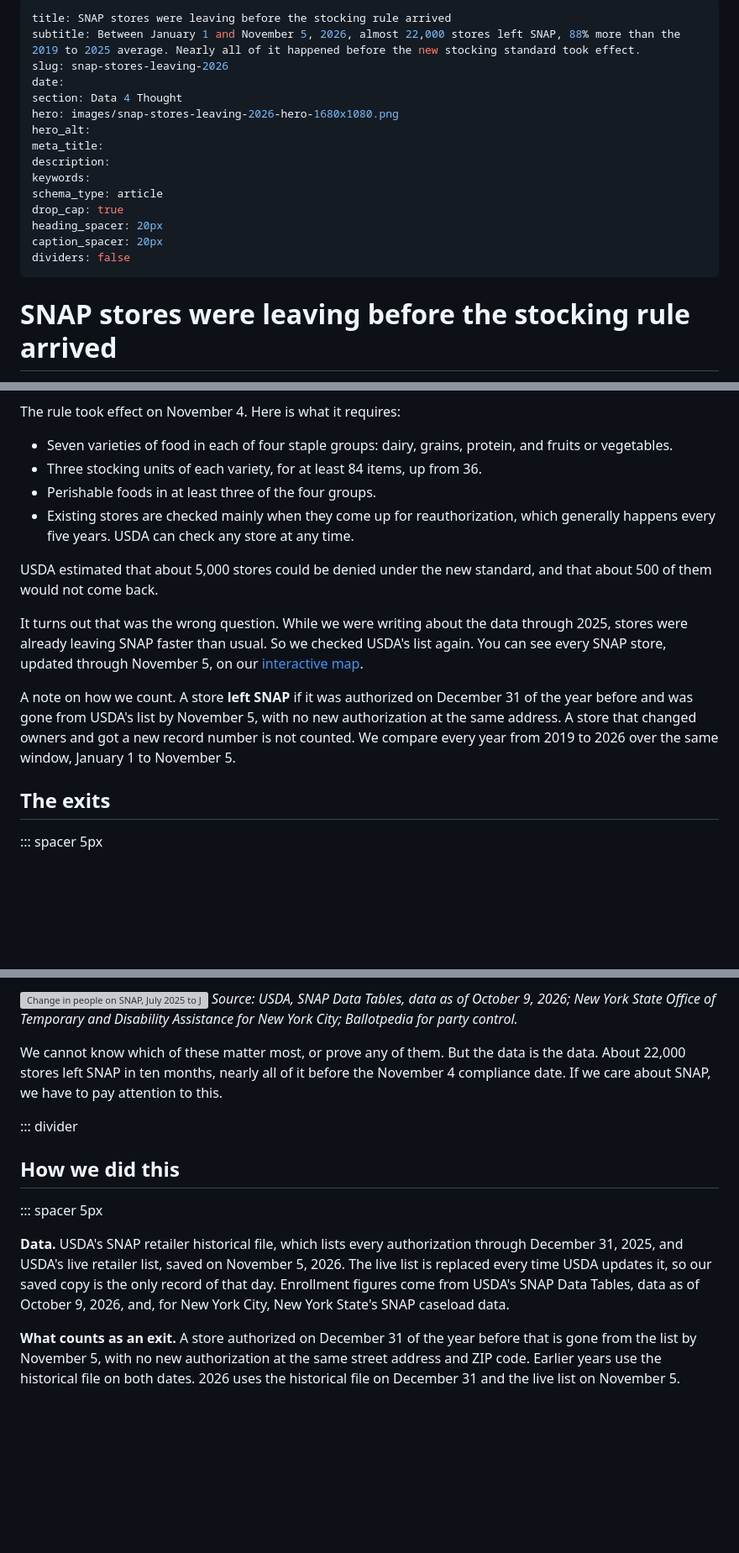
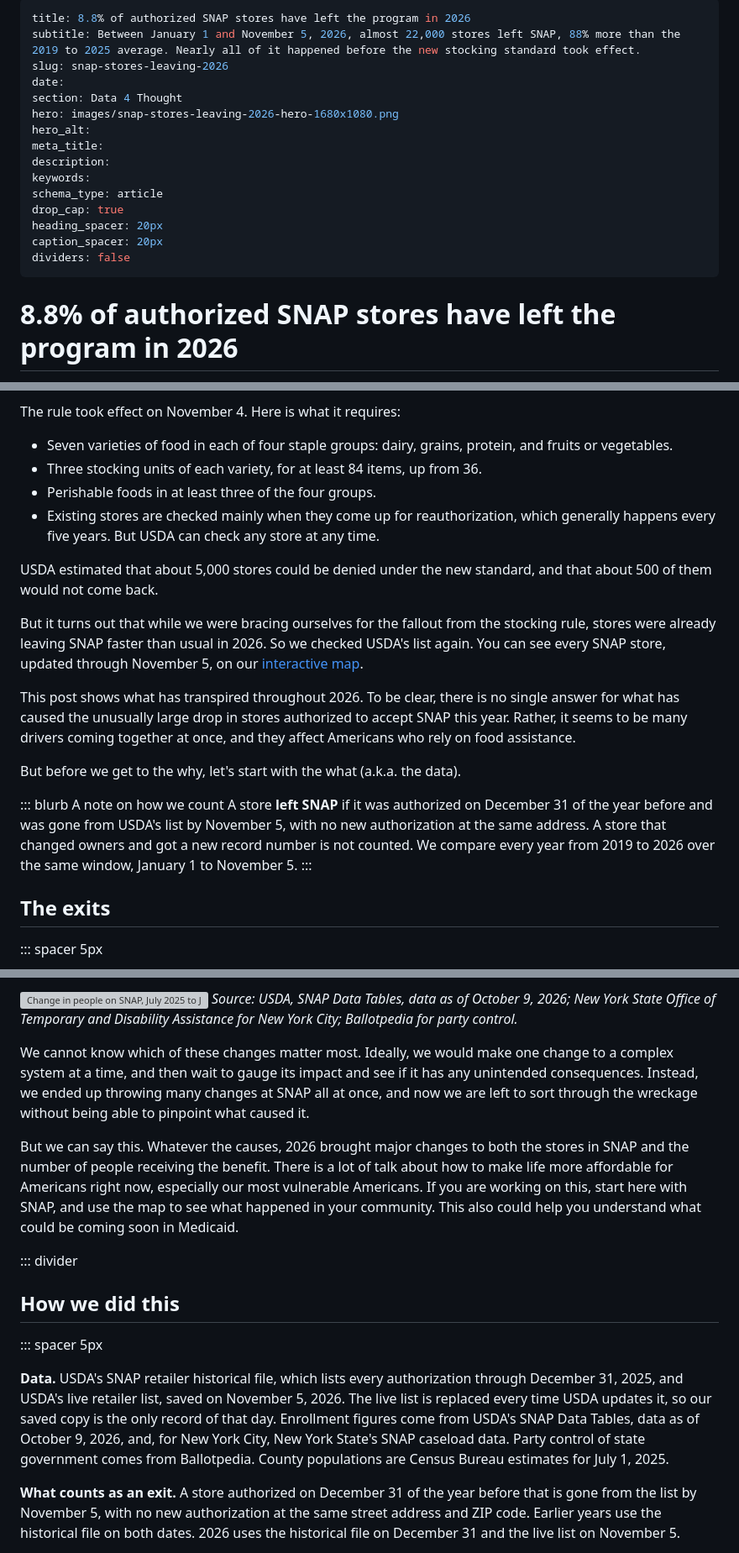
Before and after one commit to Data4ThePeople/SNAP_Locations, a Markdown page: posts/snap-stores-leaving-2026/POST.md, 3 parts joined by grey strips. Shown at 84% size. Drawn GitHub-style; blank space fills up the shorter version; grey boxes are pictures that could not be loaded.

Commit message:
snap-stores-leaving-2026: 2b edits, Eric's and the look-over
Co-Authored-By: Claude Opus 5.5 <noreply@anthropic.com>

```diff
--- a/posts/snap-stores-leaving-2026/POST.md
+++ b/posts/snap-stores-leaving-2026/POST.md
@@ -1,5 +1,5 @@
 ---
-title: SNAP stores were leaving before the stocking rule arrived
+title: 8.8% of authorized SNAP stores have left the program in 2026
 subtitle: Between January 1 and November 5, 2026, almost 22,000 stores left SNAP, 88% more than the 2019 to 2025 average. Nearly all of it happened before the new stocking standard took effect.
 slug: snap-stores-leaving-2026
 date:
@@ -16,5 +16,5 @@ caption_spacer: 20px
 dividers: false
 ---
 
-# SNAP stores were leaving before the stocking rule arrived
+# 8.8% of authorized SNAP stores have left the program in 2026
 
@@ -25,13 +25,19 @@ The rule took effect on November 4. Here is what it requires:
 - Seven varieties of food in each of four staple groups: dairy, grains, protein, and fruits or vegetables.
 - Three stocking units of each variety, for at least 84 items, up from 36.
 - Perishable foods in at least three of the four groups.
-- Existing stores are checked mainly when they come up for reauthorization, which generally happens every five years. USDA can check any store at any time.
+- Existing stores are checked mainly when they come up for reauthorization, which generally happens every five years. But USDA can check any store at any time.
 
 USDA estimated that about 5,000 stores could be denied under the new standard, and that about 500 of them would not come back.
 
-It turns out that was the wrong question. While we were writing about the data through 2025, stores were already leaving SNAP faster than usual. So we checked USDA's list again. You can see every SNAP store, updated through November 5, on our [interactive map](https://data4thepeople.github.io/SNAP_Locations/dist/snap-map.html).
+But it turns out that while we were bracing ourselves for the fallout from the stocking rule, stores were already leaving SNAP faster than usual in 2026. So we checked USDA's list again. You can see every SNAP store, updated through November 5, on our [interactive map](https://data4thepeople.github.io/SNAP_Locations/dist/snap-map.html).
 
-A note on how we count. A store **left SNAP** if it was authorized on December 31 of the year before and was gone from USDA's list by November 5, with no new authorization at the same address. A store that changed owners and got a new record number is not counted. We compare every year from 2019 to 2026 over the same window, January 1 to November 5.
+This post shows what has transpired throughout 2026. To be clear, there is no single answer for what has caused the unusually large drop in stores authorized to accept SNAP this year. Rather, it seems to be many drivers coming together at once, and they affect Americans who rely on food assistance.
+
+But before we get to the why, let's start with the what (a.k.a. the data).
+
+::: blurb A note on how we count
+A store **left SNAP** if it was authorized on December 31 of the year before and was gone from USDA's list by November 5, with no new authorization at the same address. A store that changed owners and got a new record number is not counted. We compare every year from 2019 to 2026 over the same window, January 1 to November 5.
+:::
 
 ## The exits
 
@@ -126,7 +132,9 @@ The next chart shows the change in enrollment from July 2025 to July 2026, by wh
 ![Change in people on SNAP, July 2025 to July 2026](images/11-enrollment-change.png)
 *Source: USDA, SNAP Data Tables, data as of October 9, 2026; New York State Office of Temporary and Disability Assistance for New York City; Ballotpedia for party control.*
 
-We cannot know which of these matter most, or prove any of them. But the data is the data. About 22,000 stores left SNAP in ten months, nearly all of it before the November 4 compliance date. If we care about SNAP, we have to pay attention to this.
+We cannot know which of these changes matter most. Ideally, we would make one change to a complex system at a time, and then wait to gauge its impact and see if it has any unintended consequences. Instead, we ended up throwing many changes at SNAP all at once, and now we are left to sort through the wreckage without being able to pinpoint what caused it.
+
+But we can say this. Whatever the causes, 2026 brought major changes to both the stores in SNAP and the number of people receiving the benefit. There is a lot of talk about how to make life more affordable for Americans right now, especially our most vulnerable Americans. If you are working on this, start here with SNAP, and use the map to see what happened in your community. This also could help you understand what could be coming soon in Medicaid.
 
 ::: divider
 
@@ -134,7 +142,7 @@ We cannot know which of these matter most, or prove any of them. But the data is
 
 ::: spacer 5px
 
-**Data.** USDA's SNAP retailer historical file, which lists every authorization through December 31, 2025, and USDA's live retailer list, saved on November 5, 2026. The live list is replaced every time USDA updates it, so our saved copy is the only record of that day. Enrollment figures come from USDA's SNAP Data Tables, data as of October 9, 2026, and, for New York City, New York State's SNAP caseload data.
+**Data.** USDA's SNAP retailer historical file, which lists every authorization through December 31, 2025, and USDA's live retailer list, saved on November 5, 2026. The live list is replaced every time USDA updates it, so our saved copy is the only record of that day. Enrollment figures come from USDA's SNAP Data Tables, data as of October 9, 2026, and, for New York City, New York State's SNAP caseload data. Party control of state government comes from Ballotpedia. County populations are Census Bureau estimates for July 1, 2025.
 
 **What counts as an exit.** A store authorized on December 31 of the year before that is gone from the list by November 5, with no new authorization at the same street address and ZIP code. Earlier years use the historical file on both dates. 2026 uses the historical file on December 31 and the live list on November 5.
 
```
Also changed, not shown: other parts of posts/snap-stores-leaving-2026/POST.md (+5 -5 lines), STATUS.md (+1 -0 lines).
